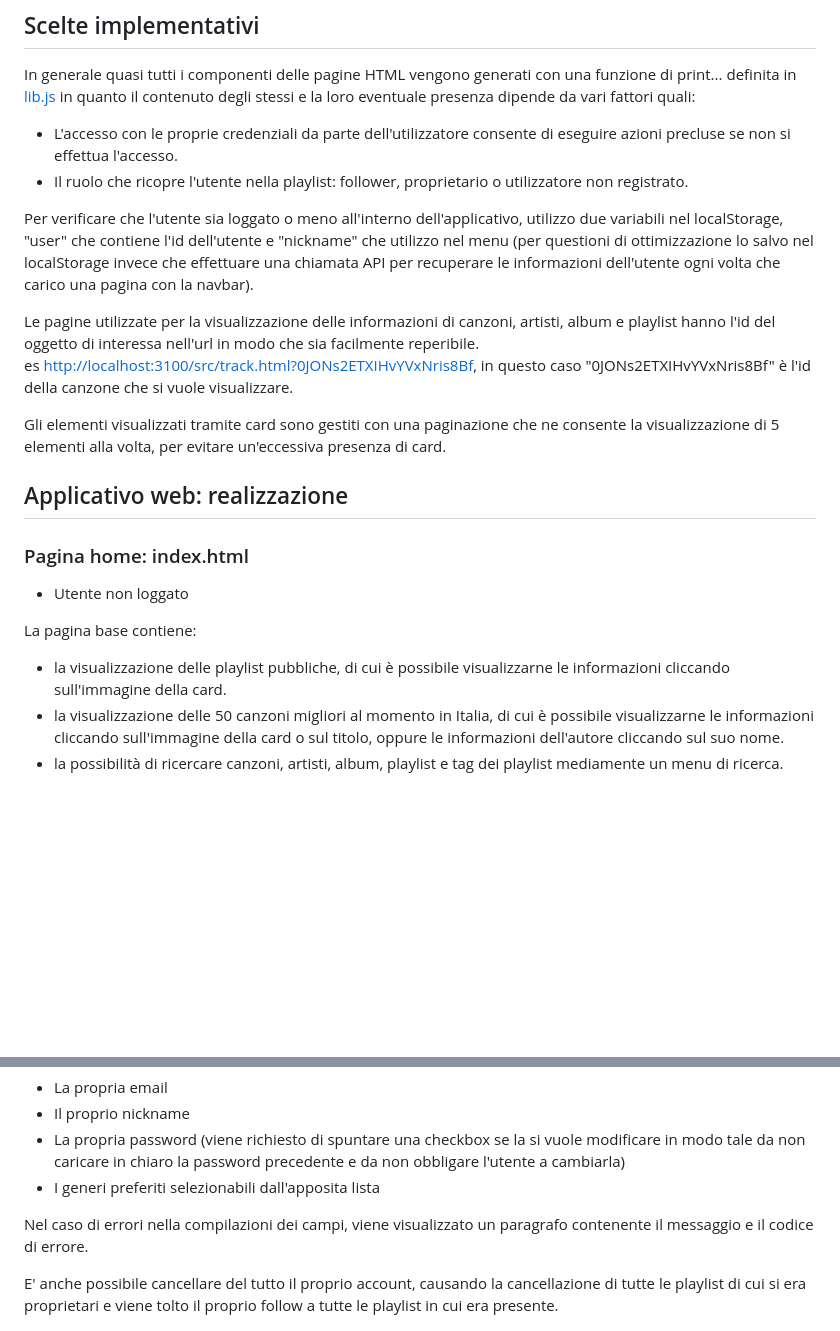
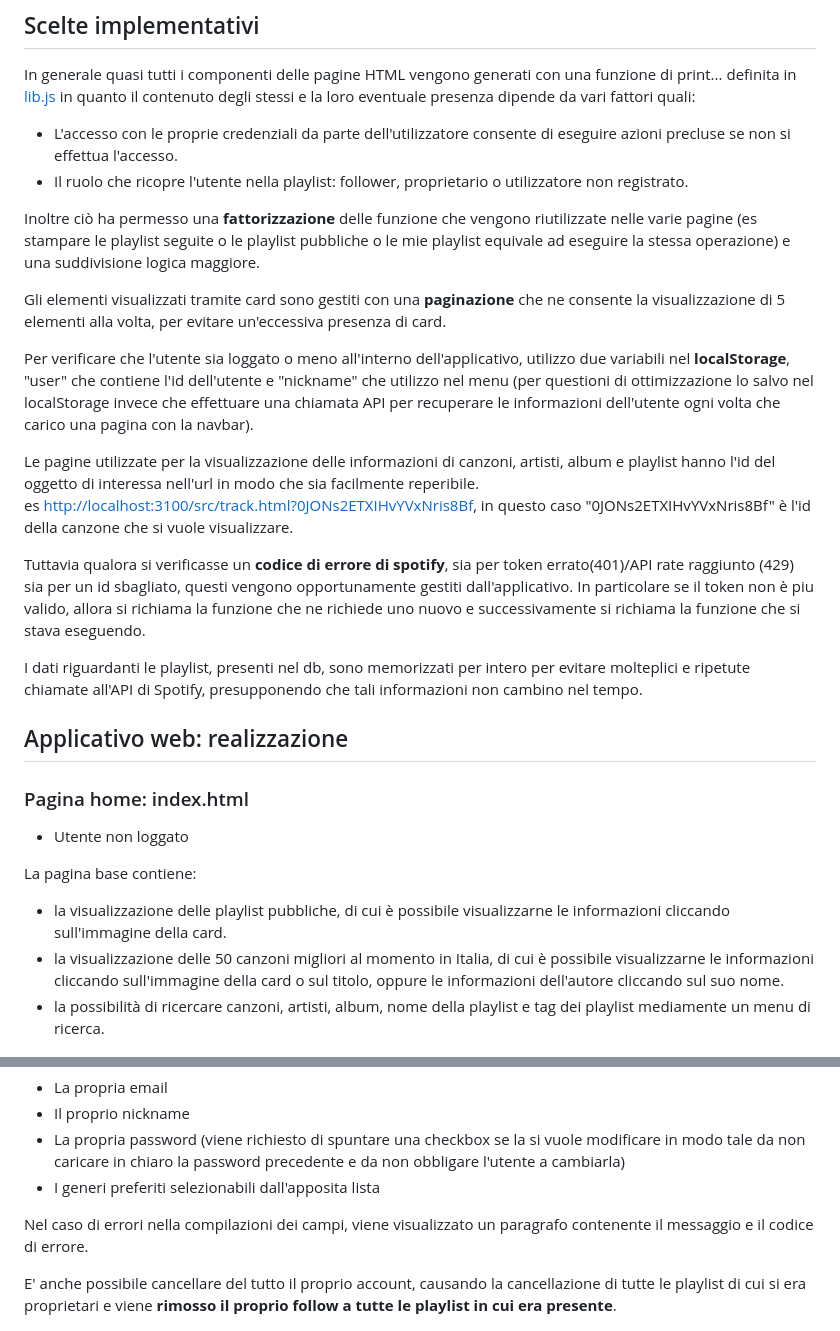
Before and after one commit to michelebolis/SNM, a Markdown page: documentation/documentation.md, 2 parts joined by grey strips. GitHub-like rendering; blank space fills up the shorter version.

Commit message:
update documentation

```diff
--- a/documentation/documentation.md
+++ b/documentation/documentation.md
@@ -72,12 +72,18 @@ In generale quasi tutti i componenti delle pagine HTML vengono generati con una
 - L'accesso con le proprie credenziali da parte dell'utilizzatore consente di eseguire azioni precluse se non si effettua l'accesso.
 - Il ruolo che ricopre l'utente nella playlist: follower, proprietario o utilizzatore non registrato.
 
-Per verificare che l'utente sia loggato o meno all'interno dell'applicativo, utilizzo due variabili nel localStorage, "user" che contiene l'id dell'utente e "nickname" che utilizzo nel menu (per questioni di ottimizzazione lo salvo nel localStorage invece che effettuare una chiamata API per recuperare le informazioni dell'utente ogni volta che carico una pagina con la navbar).
+Inoltre ciò ha permesso una **fattorizzazione** delle funzione che vengono riutilizzate nelle varie pagine (es stampare le playlist seguite o le playlist pubbliche o le mie playlist equivale ad eseguire la stessa operazione) e una suddivisione logica maggiore.
+
+Gli elementi visualizzati tramite card sono gestiti con una **paginazione** che ne consente la visualizzazione di 5 elementi alla volta, per evitare un'eccessiva presenza di card.
+
+Per verificare che l'utente sia loggato o meno all'interno dell'applicativo, utilizzo due variabili nel **localStorage**, "user" che contiene l'id dell'utente e "nickname" che utilizzo nel menu (per questioni di ottimizzazione lo salvo nel localStorage invece che effettuare una chiamata API per recuperare le informazioni dell'utente ogni volta che carico una pagina con la navbar).
 
 Le pagine utilizzate per la visualizzazione delle informazioni di canzoni, artisti, album e playlist hanno l'id del oggetto di interessa nell'url in modo che sia facilmente reperibile.
 es <http://localhost:3100/src/track.html?0JONs2ETXIHvYVxNris8Bf>, in questo caso "0JONs2ETXIHvYVxNris8Bf" è l'id della canzone che si vuole visualizzare.
 
-Gli elementi visualizzati tramite card sono gestiti con una paginazione che ne consente la visualizzazione di 5 elementi alla volta, per evitare un'eccessiva presenza di card.
+Tuttavia qualora si verificasse un **codice di errore di spotify**, sia per token errato(401)/API rate raggiunto (429) sia per un id sbagliato, questi vengono opportunamente gestiti dall'applicativo. In particolare se il token non è piu valido, allora si richiama la funzione che ne richiede uno nuovo e successivamente si richiama la funzione che si stava eseguendo.
+
+I dati riguardanti le playlist, presenti nel db, sono memorizzati per intero per evitare molteplici e ripetute chiamate all'API di Spotify, presupponendo che tali informazioni non cambino nel tempo.
 
 ## Applicativo web: realizzazione
 
@@ -89,7 +95,7 @@ La pagina base contiene:
 
 - la visualizzazione delle playlist pubbliche, di cui è possibile visualizzarne le informazioni cliccando sull'immagine della card.
 - la visualizzazione delle 50 canzoni migliori al momento in Italia, di cui è possibile visualizzarne le informazioni cliccando sull'immagine della card o sul titolo, oppure le informazioni dell'autore cliccando sul suo nome.
-- la possibilità di ricercare canzoni, artisti, album, playlist e tag dei playlist mediamente un menu di ricerca.
+- la possibilità di ricercare canzoni, artisti, album, nome della playlist e tag dei playlist mediamente un menu di ricerca.
 
 ![home](img/home.png)
 
@@ -139,7 +145,7 @@ Qui è possibile modificare le informazioni associate al proprio account che ven
 
 Nel caso di errori nella compilazioni dei campi, viene visualizzato un paragrafo contenente il messaggio e il codice di errore.
 
-E' anche possibile cancellare del tutto il proprio account, causando la cancellazione di tutte le playlist di cui si era proprietari e viene tolto il proprio follow a tutte le playlist in cui era presente.
+E' anche possibile cancellare del tutto il proprio account, causando la cancellazione di tutte le playlist di cui si era proprietari e viene **rimosso il proprio follow a tutte le playlist in cui era presente**.
 
 ![account](img/account.png)
 
```
Also changed, not shown: other parts of documentation/documentation.md (+2 -2 lines).
